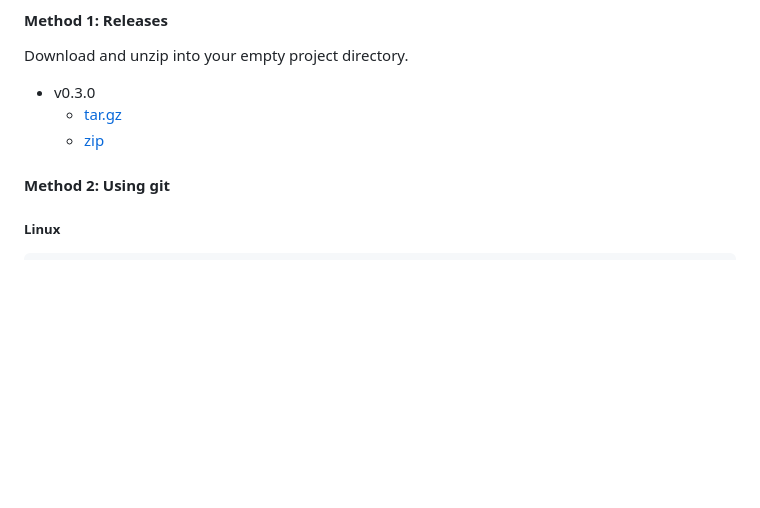
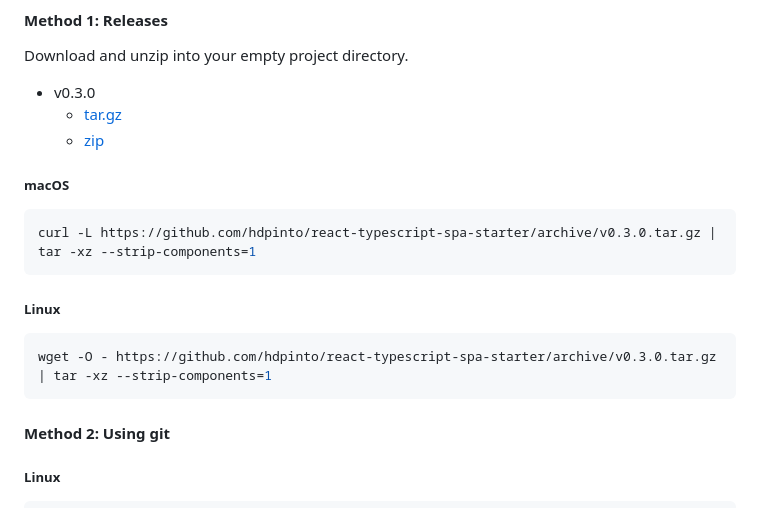
Before and after one commit to hdpinto/react-typescript-spa-starter, a Markdown page: readme.md, the part around the change. Drawn GitHub-style; blank space fills up the shorter version.

Commit message:
docs: add one-liner download commands for macOS and Linux
Generated with [Devin](https://devin.ai)

Co-Authored-By: Devin <158243242+devin-ai-integration[bot]@users.noreply.github.com>

````diff
--- a/readme.md
+++ b/readme.md
@@ -32,6 +32,18 @@ Download and unzip into your empty project directory.
 - v0.3.0
   - [tar.gz](https://github.com/hdpinto/react-typescript-spa-starter/archive/v0.3.0.tar.gz)
   - [zip](https://github.com/hdpinto/react-typescript-spa-starter/archive/v0.3.0.zip)
+
+##### macOS
+
+```bash
+curl -L https://github.com/hdpinto/react-typescript-spa-starter/archive/v0.3.0.tar.gz | tar -xz --strip-components=1
+```
+
+##### Linux
+
+```bash
+wget -O - https://github.com/hdpinto/react-typescript-spa-starter/archive/v0.3.0.tar.gz | tar -xz --strip-components=1
+```
 
 #### Method 2: Using git
 
````
